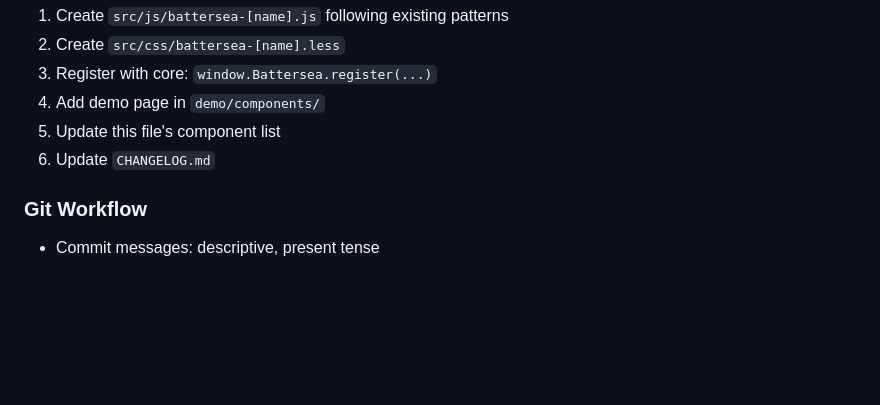
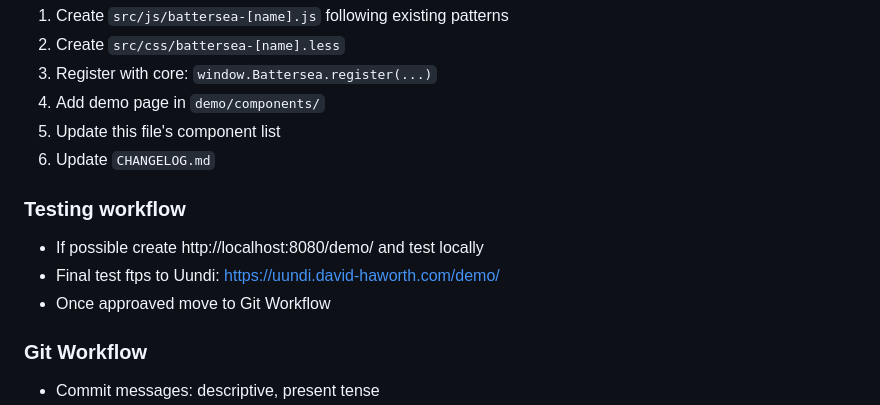
Before and after one commit to idahodesign/battersea-library, a Markdown page: CLAUDE.md, the part around the change. GitHub-like rendering; blank space fills up the shorter version.

Commit message:
Added in Test workflow and New task

```diff
--- a/CLAUDE.md
+++ b/CLAUDE.md
@@ -135,6 +135,11 @@ battersea-library/
 5. Update this file's component list
 6. Update `CHANGELOG.md`
 
+### Testing workflow
+- If possible create http://localhost:8080/demo/ and test locally
+- Final test ftps to Uundi: https://uundi.david-haworth.com/demo/
+- Once approaved move to Git Workflow
+
 ### Git Workflow
 - Commit messages: descriptive, present tense
 - Branch for features if needed
```
Also changed, not shown: TODO.md (+1 -1 lines).
